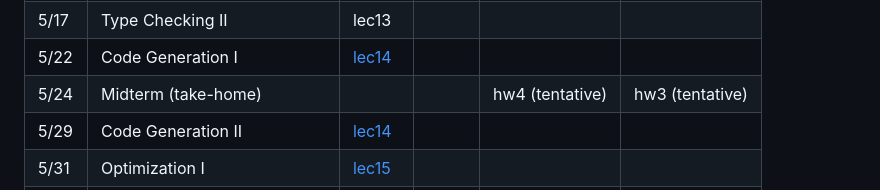
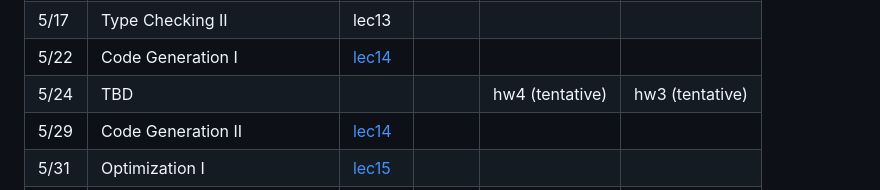
Before and after one commit to fredfeng/CS160, a Markdown page: README.md, the part around the change. Rendered like a GitHub page.

```diff
--- a/README.md
+++ b/README.md
@@ -44,7 +44,7 @@ Slack: https://join.slack.com/t/cs160-spring23/shared_invite/zt-1sdvkrlh1-goq7CA
 | 5/15 | Type Checking I   |  [lec12](lectures/lecture12.pdf)        |      |  hw3 (tentative)   |    |
 | 5/17 |  Type Checking II                     |  lec13       |      |     |    |
 | 5/22  |  Code Generation  I  | [lec14](lectures/lecture14.pdf) |      | |     |
-| 5/24  | Midterm (take-home)|        |      |  hw4 (tentative)   |  hw3 (tentative)   |
+| 5/24  | TBD |        |      |  hw4 (tentative)   |  hw3 (tentative)   |
 | 5/29  | Code Generation II |  [lec14](lectures/lecture14.pdf)      |      |     |    |
 | 5/31 | Optimization I                       |   [lec15](lectures/lecture15.pdf)       |       |     |     |
 | 6/5 | Optimization II                |        |     |      |   |
```
